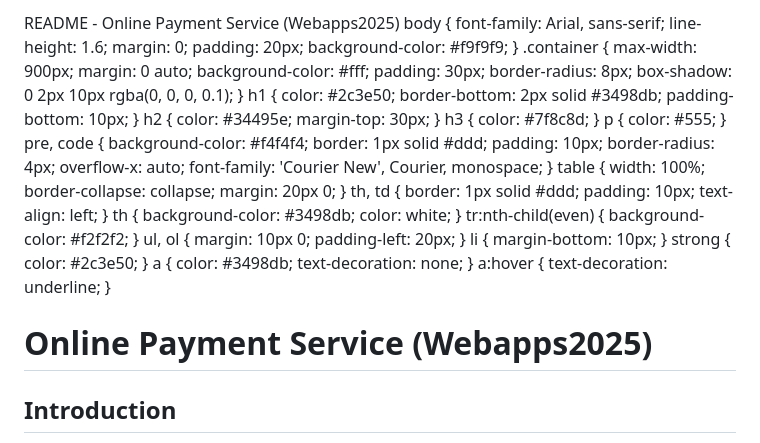
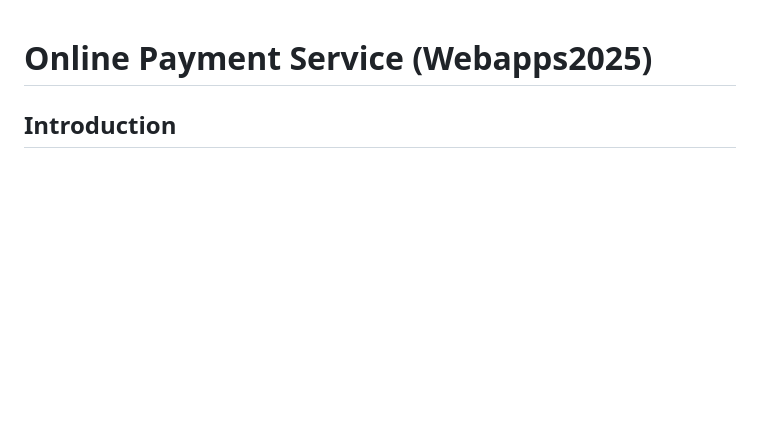
Before and after one commit to BigFat-0/Simple-Django-Finance-System, a Markdown page: README.md, the part around the change. Rendered like a GitHub page; blank space fills up the shorter version.

```diff
--- a/README.md
+++ b/README.md
@@ -1,5 +1,3 @@
- README - Online Payment Service (Webapps2025) body { font-family: Arial, sans-serif; line-height: 1.6; margin: 0; padding: 20px; background-color: #f9f9f9; } .container { max-width: 900px; margin: 0 auto; background-color: #fff; padding: 30px; border-radius: 8px; box-shadow: 0 2px 10px rgba(0, 0, 0, 0.1); } h1 { color: #2c3e50; border-bottom: 2px solid #3498db; padding-bottom: 10px; } h2 { color: #34495e; margin-top: 30px; } h3 { color: #7f8c8d; } p { color: #555; } pre, code { background-color: #f4f4f4; border: 1px solid #ddd; padding: 10px; border-radius: 4px; overflow-x: auto; font-family: 'Courier New', Courier, monospace; } table { width: 100%; border-collapse: collapse; margin: 20px 0; } th, td { border: 1px solid #ddd; padding: 10px; text-align: left; } th { background-color: #3498db; color: white; } tr:nth-child(even) { background-color: #f2f2f2; } ul, ol { margin: 10px 0; padding-left: 20px; } li { margin-bottom: 10px; } strong { color: #2c3e50; } a { color: #3498db; text-decoration: none; } a:hover { text-decoration: underline; }
-
 Online Payment Service (Webapps2025)
 ====================================
 
```
